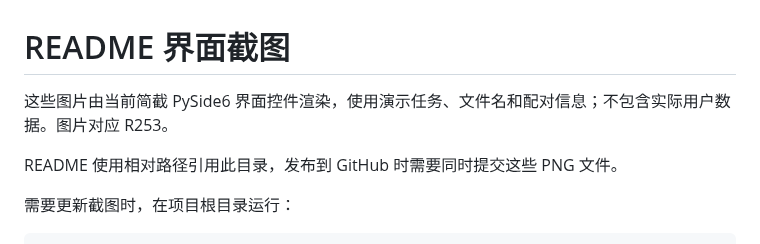
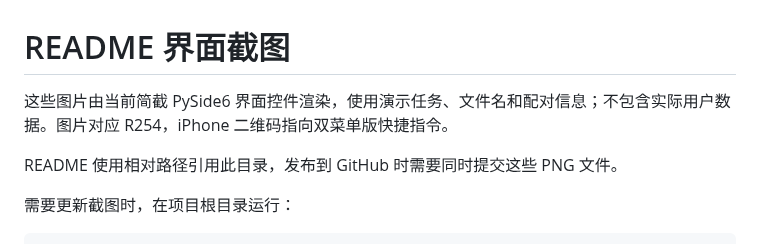
Before and after one commit to VampireQW/jianjie, a Markdown page: docs/screenshots/README.md, the part around the change. Rendered like a GitHub page.

```diff
--- a/docs/screenshots/README.md
+++ b/docs/screenshots/README.md
@@ -1,6 +1,6 @@
 # README 界面截图
 
-这些图片由当前简截 PySide6 界面控件渲染，使用演示任务、文件名和配对信息；不包含实际用户数据。图片对应 R253。
+这些图片由当前简截 PySide6 界面控件渲染，使用演示任务、文件名和配对信息；不包含实际用户数据。图片对应 R254，iPhone 二维码指向双菜单版快捷指令。
 
 README 使用相对路径引用此目录，发布到 GitHub 时需要同时提交这些 PNG 文件。
 
```
Also changed, not shown: README.md (+9 -3 lines), THIRD_PARTY_NOTICES.md (+1 -1 lines), docs/screenshots/iphone-shortcut.png, 3 other files.
